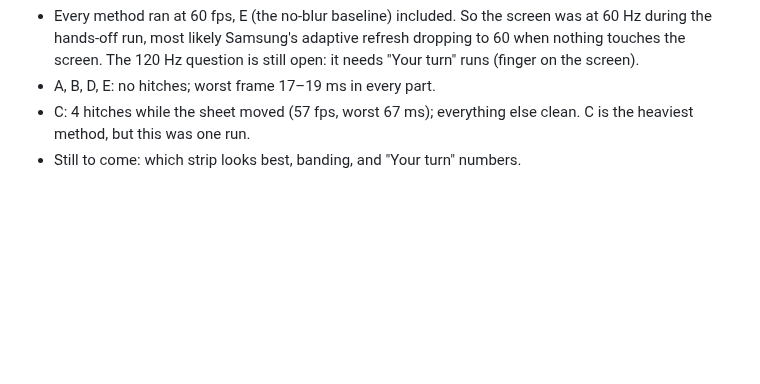
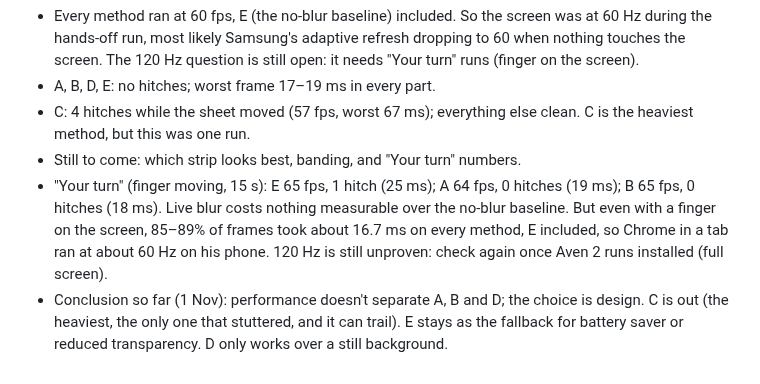
Before and after one commit to omaralawi1000-netizen/Overall-fitness-, a Markdown page: docs/blur-test-plan.md, the part around the change. Drawn GitHub-style; blank space fills up the shorter version.

Commit message:
Blur test: Your-turn results; live blur costs nothing over the baseline at 60 Hz
Co-Authored-By: Claude Opus 5.5 <noreply@anthropic.com>
Claude-Session: https://claude.ai/code/session_01QEFD13a3ZZMLXK9x3KabHk

```diff
--- a/docs/blur-test-plan.md
+++ b/docs/blur-test-plan.md
@@ -57,3 +57,5 @@ Hands-off speed test, all methods:
 - A, B, D, E: no hitches; worst frame 17–19 ms in every part.
 - C: 4 hitches while the sheet moved (57 fps, worst 67 ms); everything else clean. C is the heaviest method, but this was one run.
 - Still to come: which strip looks best, banding, and "Your turn" numbers.
+- "Your turn" (finger moving, 15 s): E 65 fps, 1 hitch (25 ms); A 64 fps, 0 hitches (19 ms); B 65 fps, 0 hitches (18 ms). Live blur costs nothing measurable over the no-blur baseline. But even with a finger on the screen, 85–89% of frames took about 16.7 ms on every method, E included, so Chrome in a tab ran at about 60 Hz on his phone. 120 Hz is still unproven: check again once Aven 2 runs installed (full screen).
+- Conclusion so far (1 Nov): performance doesn't separate A, B and D; the choice is design. C is out (the heaviest, the only one that stuttered, and it can trail). E stays as the fallback for battery saver or reduced transparency. D only works over a still background.
```
